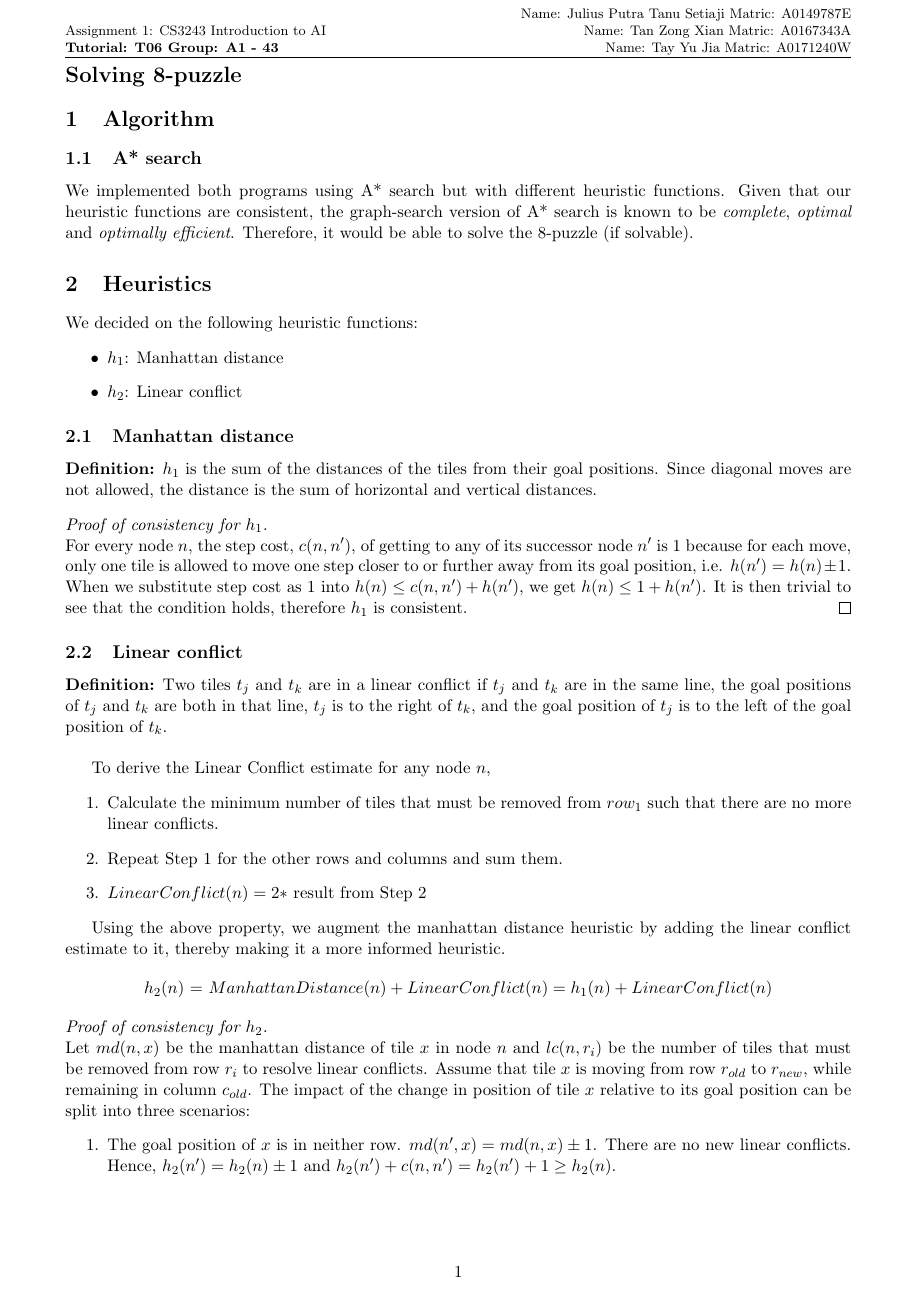
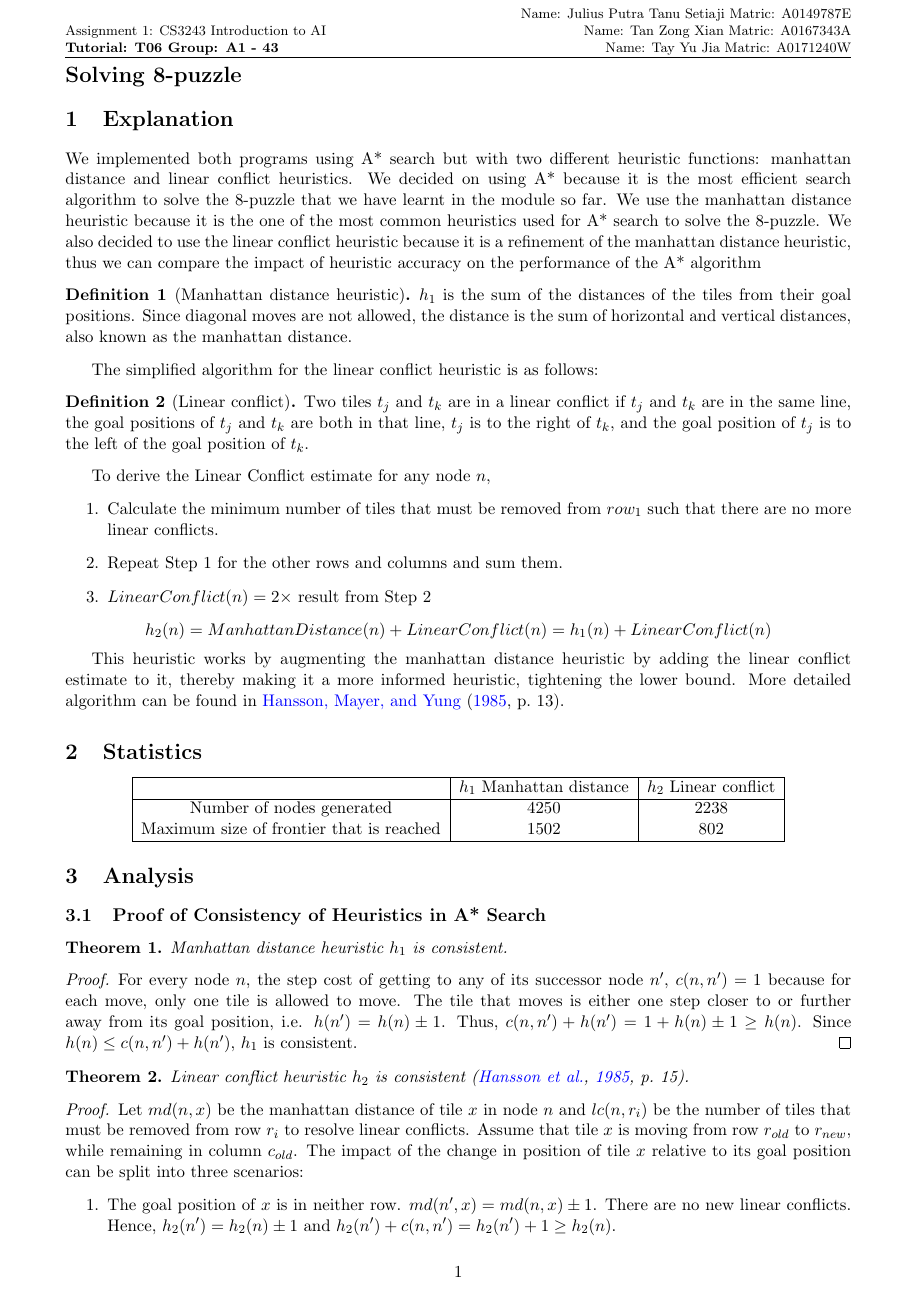
Before and after one commit to indocomsoft/cs3243-assignment-1, a LaTeX problem sheet (report/cs3243-assignment-1-report.tex): page 1 of 2. Compiled offline with pdfLaTeX; a LaTeX package or settings file that is missing is left out.

Commit message:
Reorganise report

```diff
--- a/report/cs3243-assignment-1-report.tex
+++ b/report/cs3243-assignment-1-report.tex
@@ -13,6 +13,11 @@
 \usepackage{booktabs}
 \usepackage{paralist}
 \usepackage{amsthm}
+\usepackage{apacite}
+
+\newtheorem{theorem}{Theorem}
+\theoremstyle{definition}
+\newtheorem{definition}{Definition}
 
 \pagestyle{fancy}
 \lhead{\footnotesize Assignment 1: CS3243 Introduction to AI \\ \bf {Tutorial: T06  Group: A1 - 43}}
@@ -21,47 +26,31 @@
 
 \begin{document}
 \section*{Solving 8-puzzle}
-\section{Algorithm}
-\subsection{A* search}
-We implemented both programs using A* search but with different heuristic functions. Given that our heuristic functions are consistent, the graph-search version of A* search is known to be \textit{complete}, \textit{optimal} and \textit{optimally efficient}. Therefore, it would be able to solve the 8-puzzle (if solvable).
+\section{Explanation}
+We implemented both programs using A* search but with two different heuristic functions: manhattan distance and linear conflict heuristics.
+We decided on using A* because it is the most efficient search algorithm to solve the 8-puzzle that we have learnt in the module so far.
+We use the manhattan distance heuristic because it is the one of the most common heuristics used for A* search to solve the 8-puzzle.
+We also decided to use the linear conflict heuristic because it is a refinement of the manhattan distance heuristic, thus we can compare the impact of heuristic accuracy on the performance of the A* algorithm
 
-\section{Heuristics}
-We decided on the following heuristic functions:
-\begin{itemize}
-  \item $h_1$: Manhattan distance
-  \item $h_2$: Linear conflict
-\end{itemize}
+\begin{definition}[Manhattan distance heuristic]
+  $h_1$ is the sum of the distances of the tiles from their goal positions. Since diagonal moves are not allowed, the distance is the sum of horizontal and vertical distances, also known as the manhattan distance.
+\end{definition}
 
-\subsection{Manhattan distance}
-\textbf{Definition:} $h_1$ is the sum of the distances of the tiles from their goal positions. Since diagonal moves are not allowed, the distance is the sum of horizontal and vertical distances.
+The simplified algorithm for the linear conflict heuristic is as follows:
 
-\begin{proof}[Proof of consistency for $h_1$]
-  $ $ \\
-  For every node $n$, the step cost, $c(n, n')$, of getting to any of its successor node $n'$ is 1 because for each move, only one tile is allowed to move one step closer to or further away from its goal position, i.e. $h(n') = h(n) \pm 1$. When we substitute step cost as 1 into $h(n) \leq c(n, n') + h(n')$, we get $h(n) \leq 1 + h(n')$. It is then trivial to see that the condition holds, therefore $h_1$ is consistent.
-\end{proof}
-
-\subsection{Linear conflict}
-\textbf{Definition:} Two tiles $t_j$ and $t_k$ are in a linear conflict if $t_j$ and $t_k$ are in the same line, the goal positions of $t_j$ and $t_k$ are both in that line, $t_j$ is to the right of $t_k$, and the goal position of $t_j$ is to the left of the goal position of $t_k$.\\
+\begin{definition}[Linear conflict]
+  Two tiles $t_j$ and $t_k$ are in a linear conflict if $t_j$ and $t_k$ are in the same line, the goal positions of $t_j$ and $t_k$ are both in that line, $t_j$ is to the right of $t_k$, and the goal position of $t_j$ is to the left of the goal position of $t_k$.
+\end{definition}
 
 To derive the Linear Conflict estimate for any node $n$,
 \begin{enumerate}
   \item Calculate the minimum number of tiles that must be removed from $row_1$ such that there are no more linear conflicts.
   \item Repeat Step 1 for the other rows and columns and sum them.
-  \item $LinearConflict(n) = 2 * $ result from Step 2
+  \item $LinearConflict(n) = 2 \times $ result from Step 2
 \end{enumerate}
+\begin{equation*}
+  h_2(n) = ManhattanDistance(n) + LinearConflict(n) = h_1(n) + LinearConflict(n)
+\end{equation*}
 
-Using the above property, we augment the manhattan distance heuristic by adding the linear conflict estimate to it, thereby making it a more informed heuristic.
+This heuristic works by augmenting the manhattan distance heuristic by adding the linear conflict estimate to it, thereby making it a more informed heuristic, tightening the lower bound. More detailed algorithm can be found in \citeA[p.~13]{hansson1985generating}.
 
-\begin{center}
-  $h_2(n)$ = $ManhattanDistance(n) + LinearConflict(n) = h_1(n) + LinearConflict(n)$
-\end{center}
-
-\begin{proof}[Proof of consistency for $h_2$]
-  $ $\newline
-  Let $md(n, x)$ be the manhattan distance of tile $x$ in node $n$ and $lc(n, r_i)$ be the number of tiles that must be removed from row $r_i$ to resolve linear conflicts.
-  Assume that tile $x$ is moving from row $r_{old}$ to $r_{new}$, while remaining in column $c_{old}$. The impact of the change in position of tile $x$ relative to its goal position can be split into three scenarios:
-  \begin{enumerate}
-    \item The goal position of $x$ is in neither row. $md(n', x) = md(n, x) \pm 1$. There are no new linear conflicts. Hence, $h_2(n') = h_2(n) \pm 1$ and $h_2(n') + c(n, n') = h_2(n') + 1 \geq h_2(n)$.
-    \item The goal position of $x$ is in $r_{new}$. Since $x$ moved into the row containing its goal position, $md(n', x) = md(n, x) - 1$ and this may or may not have new linear conflicts in row $r_{new}$, so $lc(n', r_{new}) = lc(n, r_{new})$ or $lc(n', r_{new}) = lc(n, r_{new}) + 2$. Because $r_{old}$ is not the goal row of $x$, its presence would not have contributed to any linear conflict there so $lc(n', r_{old}) = lc(n, r_{old})$. Hence, $h_2(n') = h_2(n) \pm 1$ and $h_2(n') + c(n, n') = h_2(n') + 1 \geq h_2(n)$.
-    \item The goal position of $x$ is in $r_{old}$. Since $x$ moved out of the row containing its goal position, $md(n', x) = md(n, x) + 1$ and we do not know whether it originally contributed to linear conflicts in $r_{old}$ so $lc(n', r_{old}) = lc(n, r_{old})$ or $lc(n', r_{old}) = lc(n, r_{old}) - 2$. Because $r_{new}$ is not the goal row of $x$, its presence would not have contributed to any linear conflict there so $lc(n', r_{new}) = lc(n, r_{new})$. Hence, $h_2(n') = h_2(n) \pm 1$ and $h_2(n') + c(n, n') = h_2(n') + 1 \geq h_2(n)$.
-  \end{enumerate}
@@ -81,5 +66,24 @@ The above proof is adapted from a paper published by Hansson, Mayer and Yung in
   \end{tabular}
 \end{center}
 
+\section{Analysis}
+\subsection{Proof of Consistency of Heuristics in A* Search}
+\begin{theorem}
+  Manhattan distance heuristic $h_1$ is consistent.
+\end{theorem}
 
-\section{Analysis}
+\begin{proof}
+  For every node $n$, the step cost of getting to any of its successor node $n'$, $c(n, n') = 1$ because for each move, only one tile is allowed to move. The tile that moves is either one step closer to or further away from its goal position, i.e. $h(n') = h(n) \pm 1$. Thus, $c(n, n') + h(n') = 1 + h(n) \pm 1 \geq h(n)$. Since $h(n) \leq c(n, n') + h(n')$, $h_1$ is consistent.
+\end{proof}
+
+\begin{theorem}
+  Linear conflict heuristic $h_2$ is consistent \cite[p.~15]{hansson1985generating}.
+\end{theorem}
+
+\begin{proof}
+  Let $md(n, x)$ be the manhattan distance of tile $x$ in node $n$ and $lc(n, r_i)$ be the number of tiles that must be removed from row $r_i$ to resolve linear conflicts.
+  Assume that tile $x$ is moving from row $r_{old}$ to $r_{new}$, while remaining in column $c_{old}$. The impact of the change in position of tile $x$ relative to its goal position can be split into three scenarios:
+  \begin{enumerate}
+    \item The goal position of $x$ is in neither row. $md(n', x) = md(n, x) \pm 1$. There are no new linear conflicts. Hence, $h_2(n') = h_2(n) \pm 1$ and $h_2(n') + c(n, n') = h_2(n') + 1 \geq h_2(n)$.
+    \item The goal position of $x$ is in $r_{new}$. Since $x$ moved into the row containing its goal position, $md(n', x) = md(n, x) - 1$ and this may or may not have new linear conflicts in row $r_{new}$, so $lc(n', r_{new}) = lc(n, r_{new})$ or $lc(n', r_{new}) = lc(n, r_{new}) + 2$. Because $r_{old}$ is not the goal row of $x$, its presence would not have contributed to any linear conflict there so $lc(n', r_{old}) = lc(n, r_{old})$. Hence, $h_2(n') = h_2(n) \pm 1$ and $h_2(n') + c(n, n') = h_2(n') + 1 \geq h_2(n)$.
+    \item The goal position of $x$ is in $r_{old}$. Since $x$ moved out of the row containing its goal position, $md(n', x) = md(n, x) + 1$ and we do not know whether it originally contributed to linear conflicts in $r_{old}$ so $lc(n', r_{old}) = lc(n, r_{old})$ or $lc(n', r_{old}) = lc(n, r_{old}) - 2$. Because $r_{new}$ is not the goal row of $x$, its presence would not have contributed to any linear conflict there so $lc(n', r_{new}) = lc(n, r_{new})$. Hence, $h_2(n') = h_2(n) \pm 1$ and $h_2(n') + c(n, n') = h_2(n') + 1 \geq h_2(n)$.
```
Also changed, not shown: report/report.bib (added, +12 -0 lines), report/cs3243-assignment-1-report.pdf, report/cs3243-assignment-1-report.tex (13 more changed lines).
